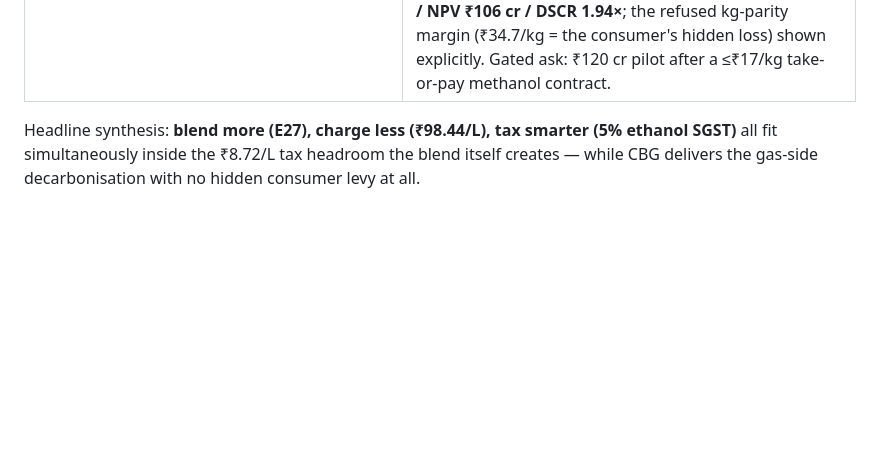
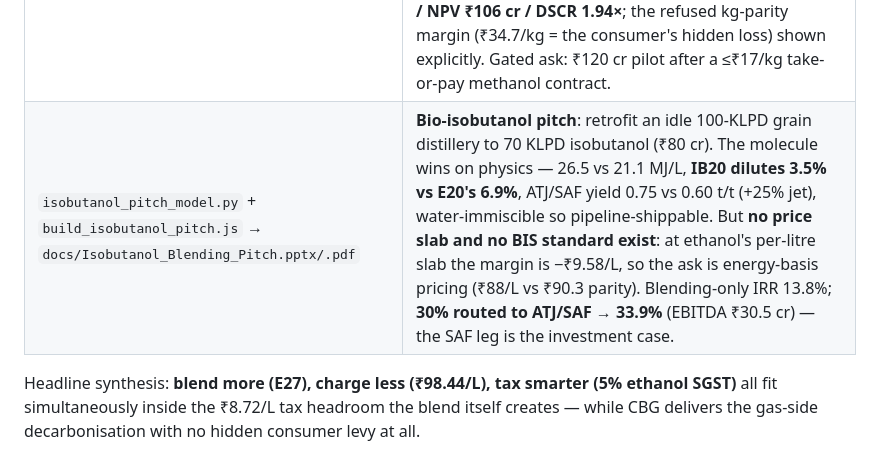
Before and after one commit to herrrickshaw/india-omc-fuel-fleet-model, a Markdown page: README.md, the part around the change. Rendered like a GitHub page; blank space fills up the shorter version.

Commit message:
docs: README — isobutanol pitch row
Co-Authored-By: Claude Fable 5 <noreply@anthropic.com>

```diff
--- a/README.md
+++ b/README.md
@@ -74,6 +74,7 @@ mirrored in [`vehicle_fuel_mileage`](https://github.com/herrrickshaw/vehicle_fue
 | `cbg_pitch_model.py` + `build_cbg_pitch.js` → `docs/CBG_Investment_Pitch.pptx/.pdf` | **CBG investment pitch** (9 slides, problem→market→moat→model→financials→ask) on a 12-TPD reference-plant model: ₹60 cr capex − ₹10 cr MNRE CFA, 70:30 @ 9.5% PSL → EBITDA ₹12 cr (54%), **project IRR 20.6% / equity IRR 32% / NPV@12% ₹26.6 cr / DSCR 1.85×**, sensitivity 13.5–27.1%; no-FOM IRR 16.1% (the fertiliser leg is load-bearing). Ask: ₹150 cr for a 10-plant platform anchored on cooperative-sugar-mill press-mud (BOT/JV entry). |
 | `distillery_conversion_model.py` + `build_distillery_pitch.js` → `docs/Distillery_MultiFeed_Pitch.pptx/.pdf` | **Multi-feed conversion pitch**: 100-KLPD molasses distillery + ₹50 cr grain conversion → 180→330 days, +1.5 cr L/yr at the maize slab. Per-L EBITDA ₹14.5 → **project IRR 38.4% / equity IRR 81% (DFPD-subvented debt ~3.5%) / NPV ₹90.7 cr / DSCR 3.74×**; honest stress: damaged-grain-slab pricing 17%, maize ₹26k 10–25%. Ask: 5-mill ₹250 cr BOT/JV conversion programme with cooperative sugar mills. |
 | `dme_pitch_model.py` + `build_dme_pitch.js` → `docs/DME_Blending_Pitch.pptx/.pdf` | **DME pitch — "DME, done right"**: 100-TPD methanol-to-DME dehydration (₹120 cr) under three guardrails — energy-parity pricing always (₹39/kg vs commercial LPG ₹62), **unsubsidised C&I segment first** (PMUY inversion never arises), domestic-carbon methanol only (imported fails at ₹1.9/kg margin). Base: **IRR 26.0% / equity 42.1% / NPV ₹106 cr / DSCR 1.94×**; the refused kg-parity margin (₹34.7/kg = the consumer's hidden loss) shown explicitly. Gated ask: ₹120 cr pilot after a ≤₹17/kg take-or-pay methanol contract. |
+| `isobutanol_pitch_model.py` + `build_isobutanol_pitch.js` → `docs/Isobutanol_Blending_Pitch.pptx/.pdf` | **Bio-isobutanol pitch**: retrofit an idle 100-KLPD grain distillery to 70 KLPD isobutanol (₹80 cr). The molecule wins on physics — 26.5 vs 21.1 MJ/L, **IB20 dilutes 3.5% vs E20's 6.9%**, ATJ/SAF yield 0.75 vs 0.60 t/t (+25% jet), water-immiscible so pipeline-shippable. But **no price slab and no BIS standard exist**: at ethanol's per-litre slab the margin is −₹9.58/L, so the ask is energy-basis pricing (₹88/L vs ₹90.3 parity). Blending-only IRR 13.8%; **30% routed to ATJ/SAF → 33.9%** (EBITDA ₹30.5 cr) — the SAF leg is the investment case. |
 
 Headline synthesis: **blend more (E27), charge less (₹98.44/L), tax smarter (5% ethanol SGST)** all
 fit simultaneously inside the ₹8.72/L tax headroom the blend itself creates — while CBG delivers the
```
